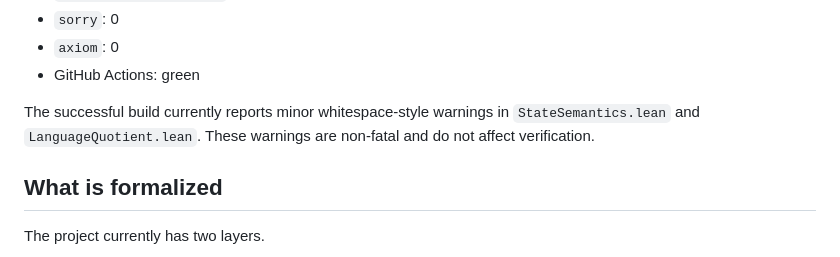
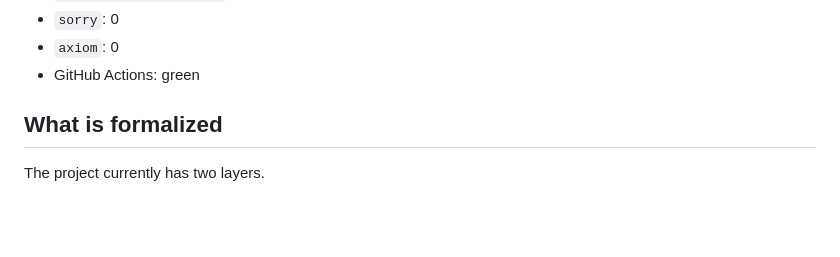
Before and after one commit to growupkuriyama-hub/lean_cfg_project, a Markdown page: README.md, the part around one of its changes. Drawn GitHub-style; blank space fills up the shorter version.

```diff
--- a/README.md
+++ b/README.md
@@ -60,10 +60,6 @@ Current status:
 - `sorry`: 0
 - `axiom`: 0
 - GitHub Actions: green
-
-The successful build currently reports minor whitespace-style warnings in
-`StateSemantics.lean` and `LanguageQuotient.lean`.  These warnings are
-non-fatal and do not affect verification.
 
 ## What is formalized
 
```
Also changed, not shown: other parts of README.md (+69 -12 lines).
